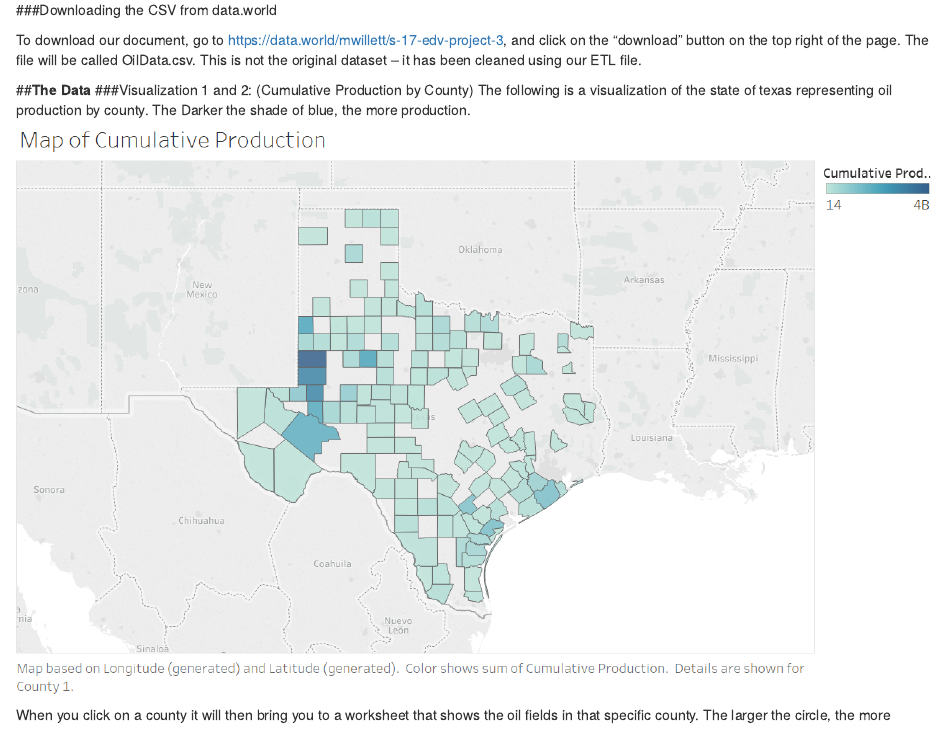
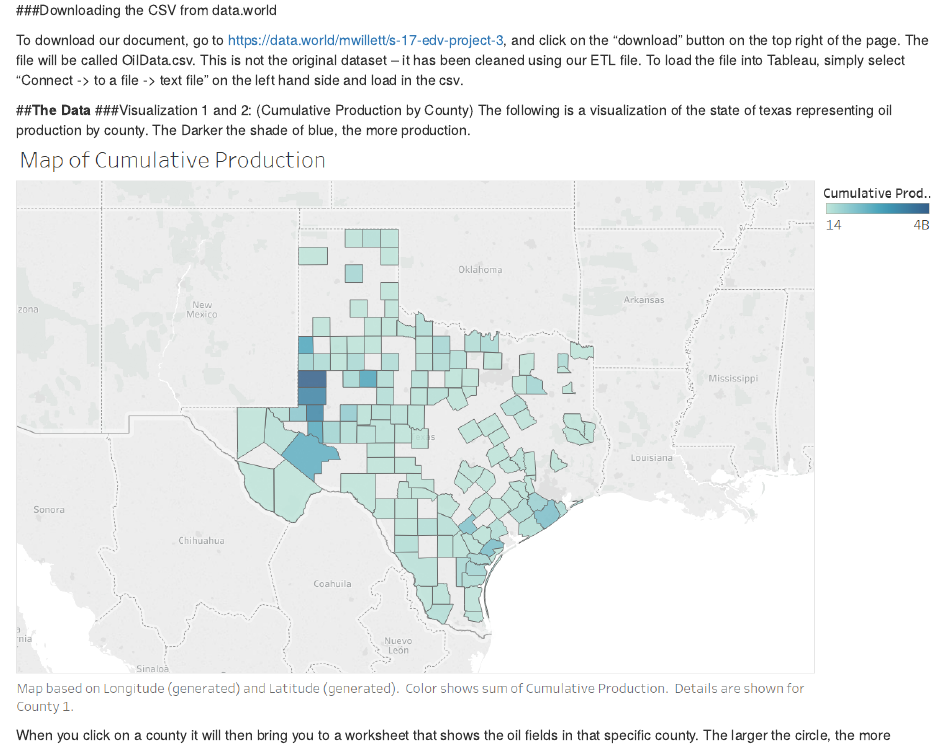
Before and after one commit to CannataUTDV/dvproject-4-thompson-adair-wiggins-willett, an R Markdown document (00 Doc/Notebook.Rmd): the page in a window 1100 px wide, from 840 px down. Rendered offline with R 4.5, knitr and Pandoc, with nearby package versions.

Commit message:
update Rmd

```diff
--- a/00 Doc/Notebook.Rmd
+++ b/00 Doc/Notebook.Rmd
@@ -27,7 +27,7 @@ sessionInfo(package=NULL)
 
 ###Downloading the CSV from data.world
 
-To download our document, go to https://data.world/mwillett/s-17-edv-project-3, and click on the "download" button on the top right of the page. The file will be called OilData.csv. This is not the original dataset -- it has been cleaned using our ETL file.
+To download our document, go to https://data.world/mwillett/s-17-edv-project-3, and click on the "download" button on the top right of the page. The file will be called OilData.csv. This is not the original dataset -- it has been cleaned using our ETL file. To load the file into Tableau, simply select "Connect -> to a file -> text file" on the left hand side and load in the csv.
 
 
 ##**The Data**
```
